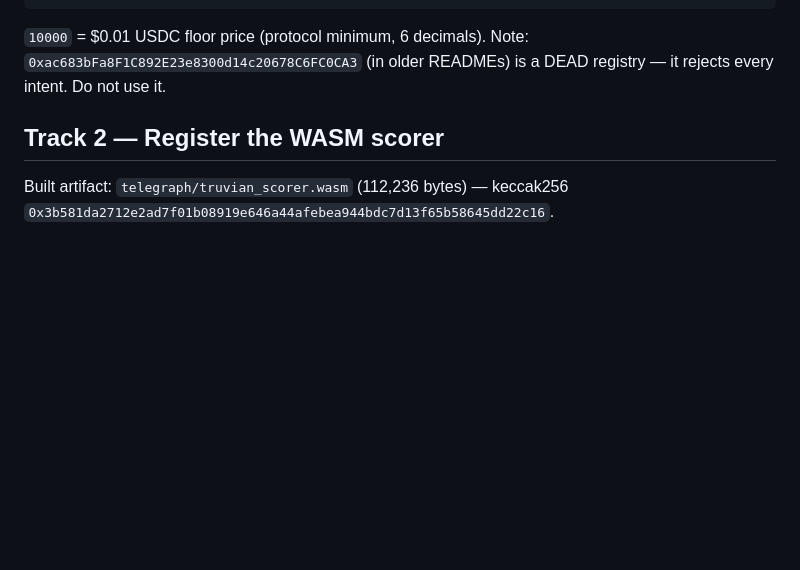
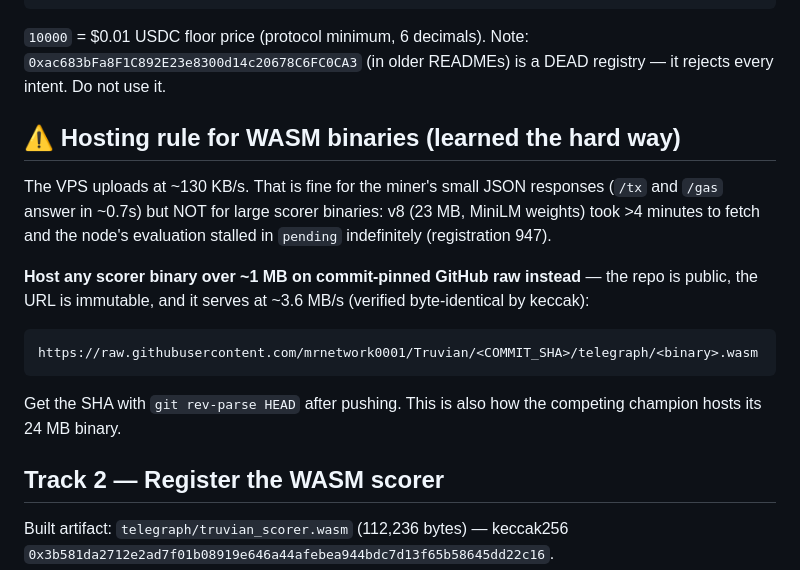
Before and after one commit to mrnetwork0001/Truvian, a Markdown page: telegraph/REGISTRATION.md, the part around the change. GitHub-like rendering; blank space fills up the shorter version.

Commit message:
Runbook: host large WASM binaries on commit-pinned GitHub raw
The VPS uploads at ~130 KB/s; the 23 MB v8 binary stalled node evaluation
in pending (reg 947). GitHub raw serves the identical bytes at 3.6 MB/s.

```diff
--- a/telegraph/REGISTRATION.md
+++ b/telegraph/REGISTRATION.md
@@ -38,6 +38,21 @@ cast send $DIAMOND "registerMiner(string,bytes32,address,uint256,string[])" \
 Note: `0xac683bFa8F1C892E23e8300d14c20678C6FC0CA3` (in older READMEs) is a
 DEAD registry — it rejects every intent. Do not use it.
 
+## ⚠️ Hosting rule for WASM binaries (learned the hard way)
+The VPS uploads at ~130 KB/s. That is fine for the miner's small JSON
+responses (`/tx` and `/gas` answer in ~0.7s) but NOT for large scorer
+binaries: v8 (23 MB, MiniLM weights) took >4 minutes to fetch and the
+node's evaluation stalled in `pending` indefinitely (registration 947).
+
+**Host any scorer binary over ~1 MB on commit-pinned GitHub raw instead** —
+the repo is public, the URL is immutable, and it serves at ~3.6 MB/s
+(verified byte-identical by keccak):
+
+    https://raw.githubusercontent.com/mrnetwork0001/Truvian/<COMMIT_SHA>/telegraph/<binary>.wasm
+
+Get the SHA with `git rev-parse HEAD` after pushing. This is also how the
+competing champion hosts its 24 MB binary.
+
 ## Track 2 — Register the WASM scorer
 Built artifact: `telegraph/truvian_scorer.wasm` (112,236 bytes) —
 keccak256 `0x3b581da2712e2ad7f01b08919e646a44afebea944bdc7d13f65b58645dd22c16`.
```
